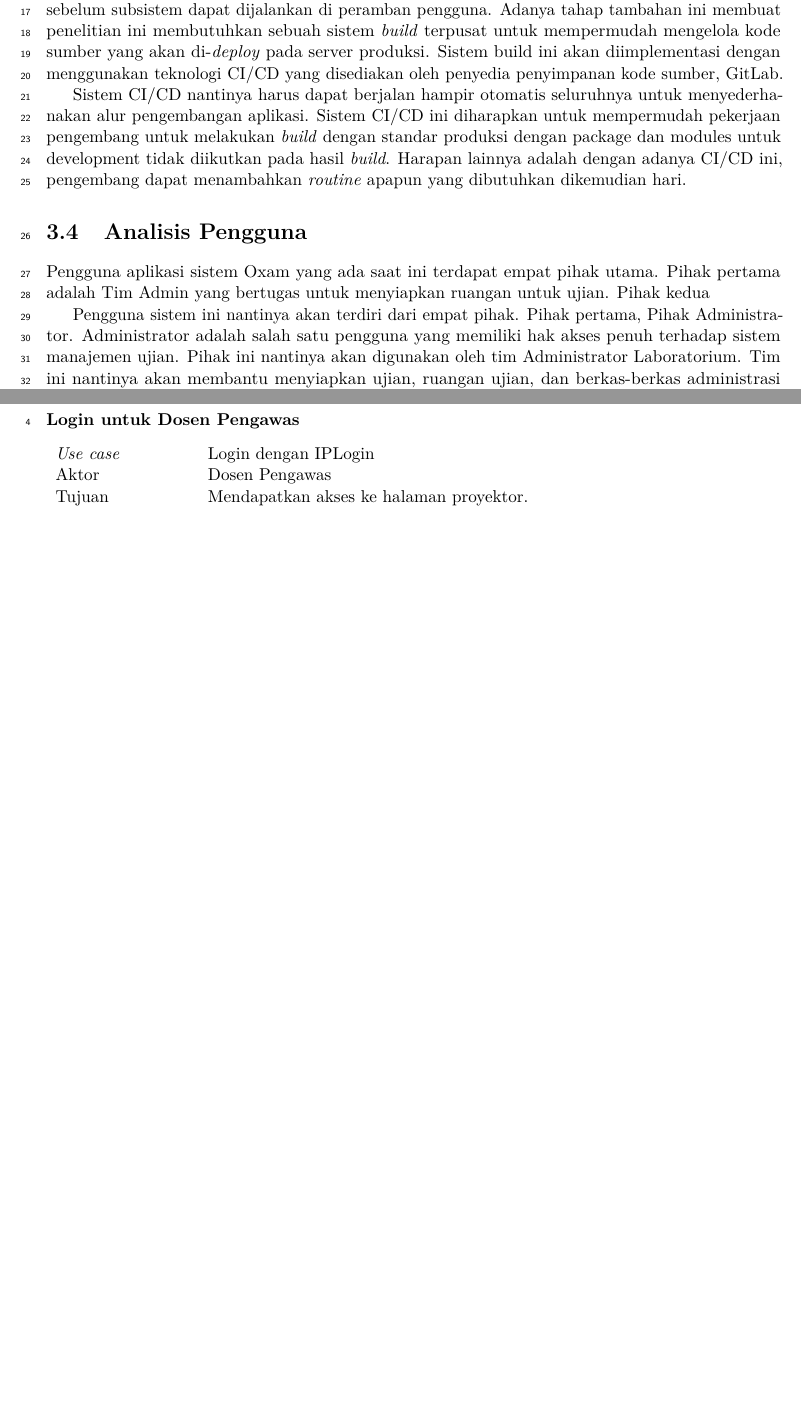
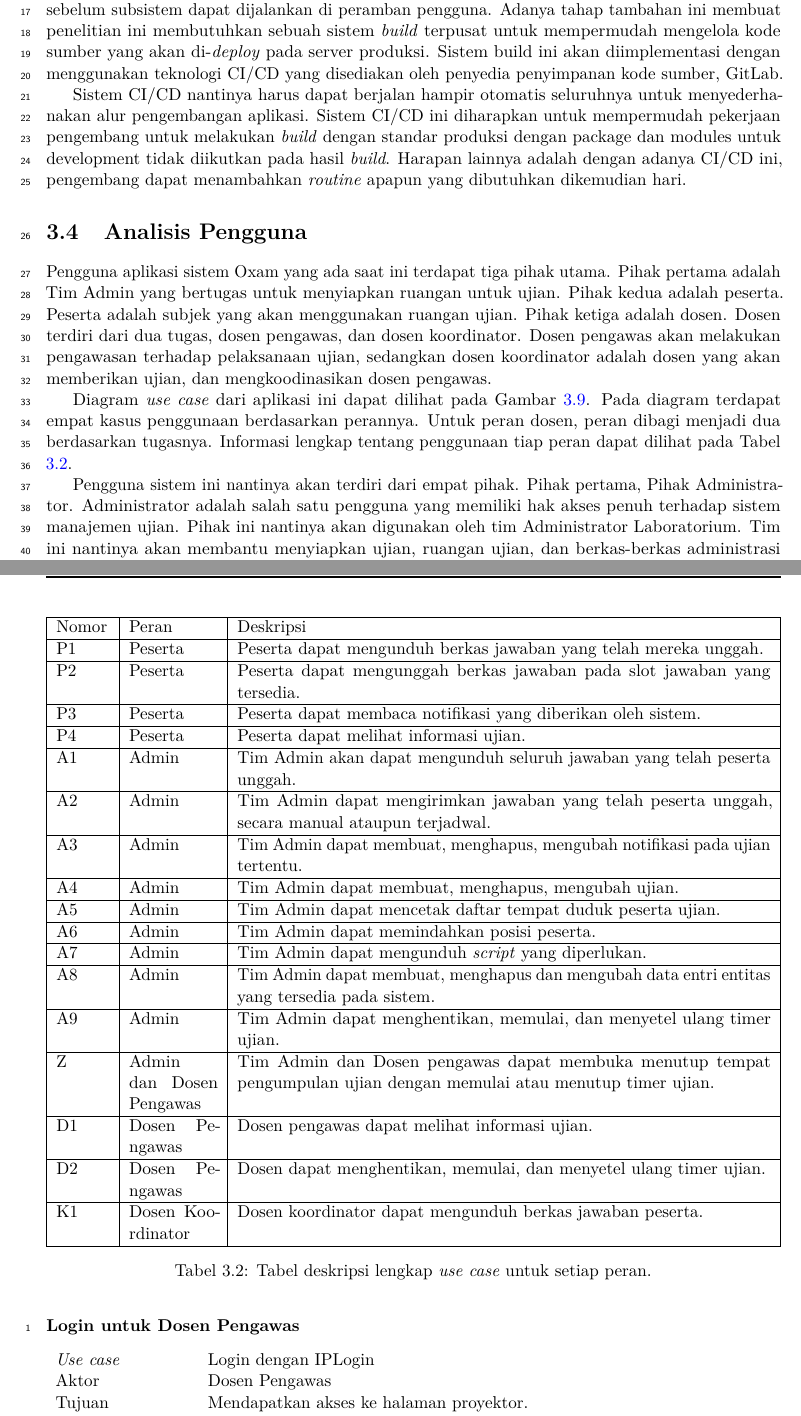
Before and after one commit to chez14/undergrad-thesis, a LaTeX thesis (skripsi.tex, which reads Bab/bab3.tex): two parts of pages 37 and 39 of 159 before the commit and two parts of pages 37 and 39 of 155 after it, joined at a grey line, cut so that both start at the same text, the shorter picture padded with empty space. Compiled offline with pdfLaTeX.

Commit message:
reflow some things

```diff
--- a/Bab/bab3.tex
+++ b/Bab/bab3.tex
@@ -720,10 +720,64 @@ FatFree Framework atau F3 akan digunakan untuk penelitan ini.
     \label{fig:diagram_usecase}
 \end{figure}
 
-Pengguna aplikasi sistem Oxam yang ada saat ini terdapat empat pihak utama.
+Pengguna aplikasi sistem Oxam yang ada saat ini terdapat tiga pihak utama.
 Pihak pertama adalah Tim Admin yang bertugas untuk menyiapkan ruangan
-untuk ujian. Pihak kedua
+untuk ujian. Pihak kedua adalah peserta. Peserta adalah subjek yang akan
+menggunakan ruangan ujian. Pihak ketiga adalah dosen. Dosen terdiri dari
+dua tugas, dosen pengawas, dan dosen koordinator. Dosen pengawas akan melakukan
+pengawasan terhadap pelaksanaan ujian, sedangkan dosen koordinator adalah
+dosen yang akan memberikan ujian, dan mengkoodinasikan dosen pengawas.
 
+Diagram \textit{use case} dari aplikasi ini dapat dilihat pada Gambar
+\ref{fig:diagram_usecase}. Pada diagram terdapat empat kasus penggunaan berdasarkan
+perannya. Untuk peran dosen, peran dibagi menjadi dua berdasarkan tugasnya.
+Informasi lengkap tentang penggunaan tiap peran dapat dilihat pada Tabel \ref{tab:usecase_desc}.
+
+\begin{table}[ht]
+    \centering
+    \begin{tabularx}{\textwidth}{|p{1.2cm}|p{2cm}|X|}
+         \hline
+         Nomor & Peran & Deskripsi  \\
+         \hline
+         P1 & Peserta & Peserta dapat mengunduh berkas jawaban yang telah mereka unggah. \\
+         \hline
+         P2 & Peserta & Peserta dapat mengunggah berkas jawaban pada slot jawaban yang tersedia. \\
+         \hline
+         P3 & Peserta & Peserta dapat membaca notifikasi yang diberikan oleh sistem. \\
+         \hline
+         P4 & Peserta & Peserta dapat melihat informasi ujian. \\
+         \hline
+         A1 & Admin & Tim Admin akan dapat mengunduh seluruh jawaban yang telah peserta unggah. \\
+         \hline
+         A2 & Admin & Tim Admin dapat mengirimkan jawaban yang telah peserta unggah, secara manual ataupun terjadwal. \\
+         \hline
+         A3 & Admin & Tim Admin dapat membuat, menghapus, mengubah notifikasi pada ujian tertentu. \\
+         \hline
+         A4 & Admin & Tim Admin dapat membuat, menghapus, mengubah ujian. \\
+         \hline
+         A5 & Admin & Tim Admin dapat mencetak daftar tempat duduk peserta ujian. \\
+         \hline
+         A6 & Admin & Tim Admin dapat memindahkan posisi peserta. \\
+         \hline
+         A7 & Admin & Tim Admin dapat mengunduh \textit{script} yang diperlukan. \\
+         \hline
+         A8 & Admin & Tim Admin dapat membuat, menghapus dan mengubah data entri entitas yang tersedia pada sistem. \\
+         \hline
+         A9 & Admin & Tim Admin dapat menghentikan, memulai, dan menyetel ulang timer ujian. \\
+         \hline
+         Z & Admin dan Dosen Pengawas & Tim Admin dan Dosen pengawas dapat membuka menutup tempat pengumpulan ujian dengan
+         memulai atau menutup timer ujian. \\
+         \hline
+         D1 & Dosen Pengawas & Dosen pengawas dapat melihat informasi ujian. \\
+         \hline
+         D2 & Dosen Pengawas & Dosen dapat menghentikan, memulai, dan menyetel ulang timer ujian. \\
+         \hline
+         K1 & Dosen Koordinator & Dosen koordinator dapat mengunduh berkas jawaban peserta. \\
+         \hline
+    \end{tabularx}
+    \caption{Tabel deskripsi lengkap \textit{use case} untuk setiap peran.}
+    \label{tab:usecase_desc}
+\end{table}
 %% TODO: FIX EXPLANATION
 Pengguna sistem ini nantinya akan terdiri dari empat pihak. Pihak pertama, Pihak
 Administrator. Administrator adalah salah satu pengguna yang memiliki hak akses
```
Also changed, not shown: Bab/bab4.tex (+6 -6 lines), Bab/bab5.tex (+2 -2 lines), Bab/bab3.tex (4 more changed lines).
